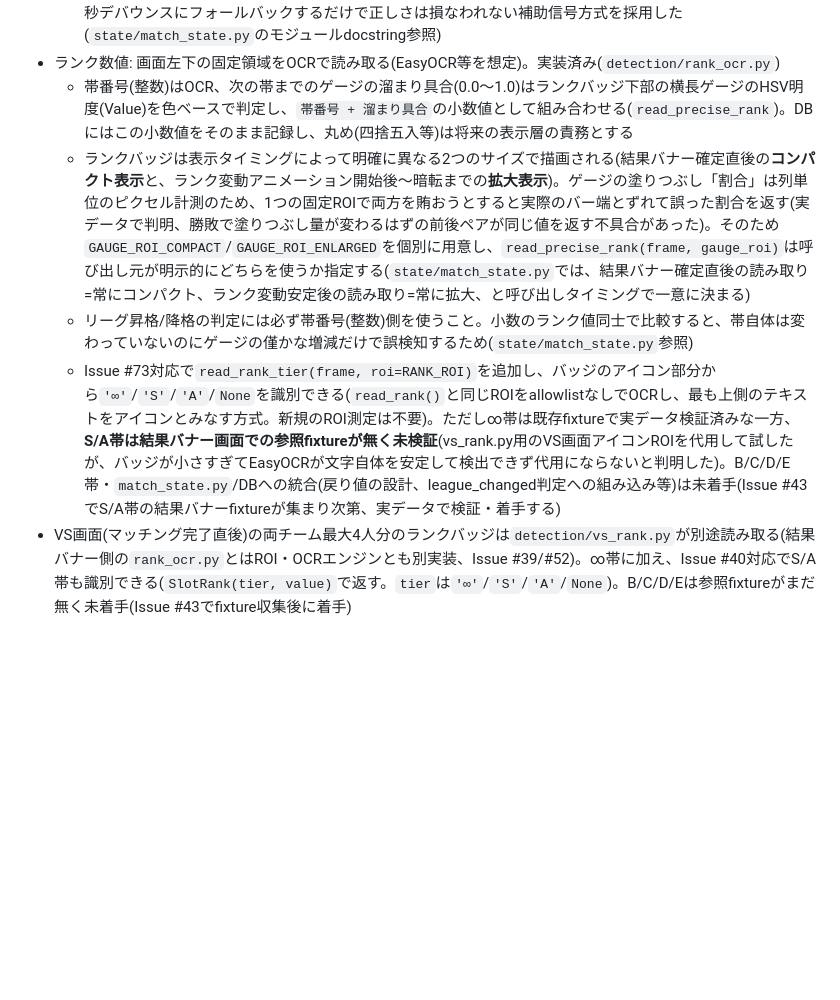
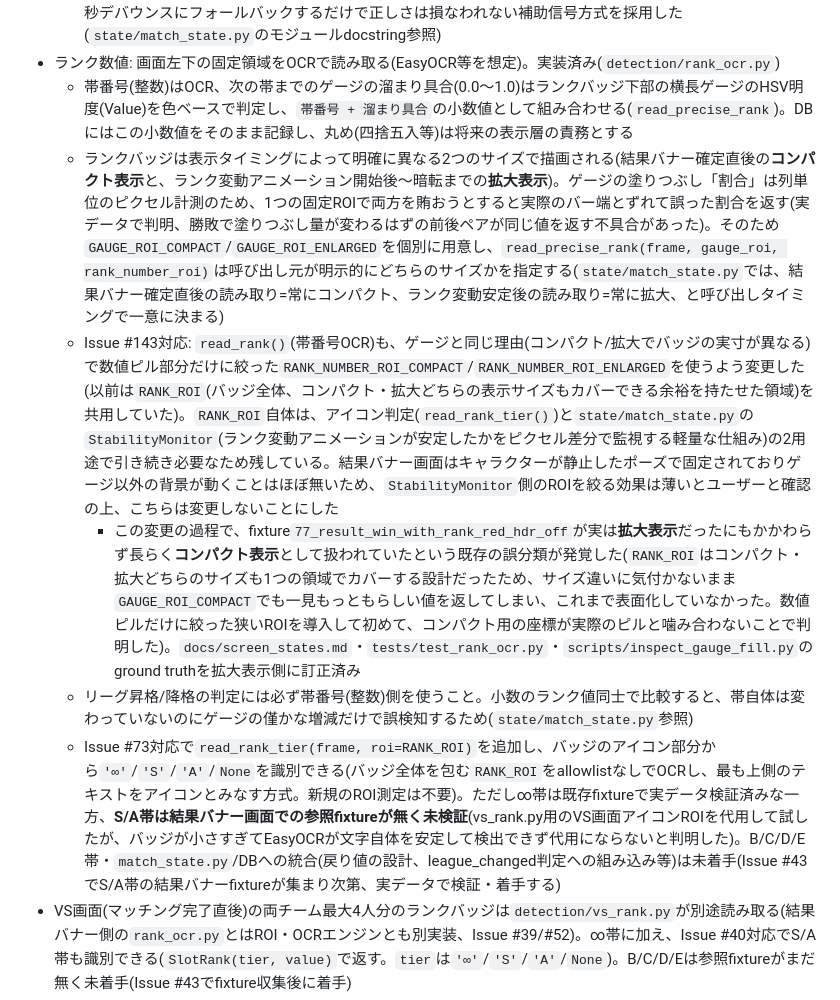
Before and after one commit to clear-bg/NSS-Result-Tracker, a Markdown page: CLAUDE.md, the part around the change. Drawn GitHub-style; blank space fills up the shorter version.

Commit message:
[143]docs: rank_ocrのROI分割・77番の表示サイズ訂正を反映

```diff
--- a/CLAUDE.md
+++ b/CLAUDE.md
@@ -36,9 +36,11 @@ Nintendo Switch Sports「サッカー」のプレイ映像をキャプチャー
   - Issue #76対応: Issue #67の2秒デバウンスによる検知遅延を緩和するため、試合の本当の終了時点にのみ表示される「試合終了」バナー(`detection/match_end.py`、`fixtures/screenshots/65_match_end.png`)を補助信号として使う。色ベースの軽量な候補判定(`is_match_end_screen`)が一定時間連続したタイミングで、OCR(PaddleOCR)による文字確認(`confirm_match_end_text`)を1回だけ行う。色味が酷似する「延長戦」「キックオフ」バナーとの誤認識を防ぐため2段構成にしている(色だけでは「延長戦」は帯の横幅の違いで除外できるが、「キックオフ」は除外できないため、確定的な判定には文字そのものを読む必要があると実データで判明した)。「試合終了」を確認できていればbanner_confirm_framesを短縮(Issue #67修正前と同じ1秒)、確認できていなければ従来どおり2秒のまま。「試合終了」検知自体を見逃す実データケース(fixtures/videos/21_goal_event_false_positive_win_blue_4-3.mp4のような、確認できた区間を含まない動画)があるため、「VS画面〜試合終了検知までバナー判定自体を止める」完全ゲート方式ではなく、見逃しても2秒デバウンスにフォールバックするだけで正しさは損なわれない補助信号方式を採用した(`state/match_state.py`のモジュールdocstring参照)
 - ランク数値: 画面左下の固定領域をOCRで読み取る(EasyOCR等を想定)。実装済み(`detection/rank_ocr.py`)
   - 帯番号(整数)はOCR、次の帯までのゲージの溜まり具合(0.0〜1.0)はランクバッジ下部の横長ゲージのHSV明度(Value)を色ベースで判定し、`帯番号 + 溜まり具合`の小数値として組み合わせる(`read_precise_rank`)。DBにはこの小数値をそのまま記録し、丸め(四捨五入等)は将来の表示層の責務とする
-  - ランクバッジは表示タイミングによって明確に異なる2つのサイズで描画される(結果バナー確定直後の**コンパクト表示**と、ランク変動アニメーション開始後〜暗転までの**拡大表示**)。ゲージの塗りつぶし「割合」は列単位のピクセル計測のため、1つの固定ROIで両方を賄おうとすると実際のバー端とずれて誤った割合を返す(実データで判明、勝敗で塗りつぶし量が変わるはずの前後ペアが同じ値を返す不具合があった)。そのため`GAUGE_ROI_COMPACT`/`GAUGE_ROI_ENLARGED`を個別に用意し、`read_precise_rank(frame, gauge_roi)`は呼び出し元が明示的にどちらを使うか指定する(`state/match_state.py`では、結果バナー確定直後の読み取り=常にコンパクト、ランク変動安定後の読み取り=常に拡大、と呼び出しタイミングで一意に決まる)
+  - ランクバッジは表示タイミングによって明確に異なる2つのサイズで描画される(結果バナー確定直後の**コンパクト表示**と、ランク変動アニメーション開始後〜暗転までの**拡大表示**)。ゲージの塗りつぶし「割合」は列単位のピクセル計測のため、1つの固定ROIで両方を賄おうとすると実際のバー端とずれて誤った割合を返す(実データで判明、勝敗で塗りつぶし量が変わるはずの前後ペアが同じ値を返す不具合があった)。そのため`GAUGE_ROI_COMPACT`/`GAUGE_ROI_ENLARGED`を個別に用意し、`read_precise_rank(frame, gauge_roi, rank_number_roi)`は呼び出し元が明示的にどちらのサイズかを指定する(`state/match_state.py`では、結果バナー確定直後の読み取り=常にコンパクト、ランク変動安定後の読み取り=常に拡大、と呼び出しタイミングで一意に決まる)
+  - Issue #143対応: `read_rank()`(帯番号OCR)も、ゲージと同じ理由(コンパクト/拡大でバッジの実寸が異なる)で数値ピル部分だけに絞った`RANK_NUMBER_ROI_COMPACT`/`RANK_NUMBER_ROI_ENLARGED`を使うよう変更した(以前は`RANK_ROI`(バッジ全体、コンパクト・拡大どちらの表示サイズもカバーできる余裕を持たせた領域)を共用していた)。`RANK_ROI`自体は、アイコン判定(`read_rank_tier()`)と`state/match_state.py`の`StabilityMonitor`(ランク変動アニメーションが安定したかをピクセル差分で監視する軽量な仕組み)の2用途で引き続き必要なため残している。結果バナー画面はキャラクターが静止したポーズで固定されておりゲージ以外の背景が動くことはほぼ無いため、`StabilityMonitor`側のROIを絞る効果は薄いとユーザーと確認の上、こちらは変更しないことにした
+    - この変更の過程で、fixture`77_result_win_with_rank_red_hdr_off`が実は**拡大表示**だったにもかかわらず長らく**コンパクト表示**として扱われていたという既存の誤分類が発覚した(`RANK_ROI`はコンパクト・拡大どちらのサイズも1つの領域でカバーする設計だったため、サイズ違いに気付かないまま`GAUGE_ROI_COMPACT`でも一見もっともらしい値を返してしまい、これまで表面化していなかった。数値ピルだけに絞った狭いROIを導入して初めて、コンパクト用の座標が実際のピルと噛み合わないことで判明した)。`docs/screen_states.md`・`tests/test_rank_ocr.py`・`scripts/inspect_gauge_fill.py`のground truthを拡大表示側に訂正済み
   - リーグ昇格/降格の判定には必ず帯番号(整数)側を使うこと。小数のランク値同士で比較すると、帯自体は変わっていないのにゲージの僅かな増減だけで誤検知するため(`state/match_state.py`参照)
-  - Issue #73対応で`read_rank_tier(frame, roi=RANK_ROI)`を追加し、バッジのアイコン部分から`'∞'`/`'S'`/`'A'`/`None`を識別できる(`read_rank()`と同じROIをallowlistなしでOCRし、最も上側のテキストをアイコンとみなす方式。新規のROI測定は不要)。ただし∞帯は既存fixtureで実データ検証済みな一方、**S/A帯は結果バナー画面での参照fixtureが無く未検証**(vs_rank.py用のVS画面アイコンROIを代用して試したが、バッジが小さすぎてEasyOCRが文字自体を安定して検出できず代用にならないと判明した)。B/C/D/E帯・`match_state.py`/DBへの統合(戻り値の設計、league_changed判定への組み込み等)は未着手(Issue #43でS/A帯の結果バナーfixtureが集まり次第、実データで検証・着手する)
+  - Issue #73対応で`read_rank_tier(frame, roi=RANK_ROI)`を追加し、バッジのアイコン部分から`'∞'`/`'S'`/`'A'`/`None`を識別できる(バッジ全体を包む`RANK_ROI`をallowlistなしでOCRし、最も上側のテキストをアイコンとみなす方式。新規のROI測定は不要)。ただし∞帯は既存fixtureで実データ検証済みな一方、**S/A帯は結果バナー画面での参照fixtureが無く未検証**(vs_rank.py用のVS画面アイコンROIを代用して試したが、バッジが小さすぎてEasyOCRが文字自体を安定して検出できず代用にならないと判明した)。B/C/D/E帯・`match_state.py`/DBへの統合(戻り値の設計、league_changed判定への組み込み等)は未着手(Issue #43でS/A帯の結果バナーfixtureが集まり次第、実データで検証・着手する)
 - VS画面(マッチング完了直後)の両チーム最大4人分のランクバッジは`detection/vs_rank.py`が別途読み取る(結果バナー側の`rank_ocr.py`とはROI・OCRエンジンとも別実装、Issue #39/#52)。∞帯に加え、Issue #40対応でS/A帯も識別できる(`SlotRank(tier, value)`で返す。`tier`は`'∞'`/`'S'`/`'A'`/`None`)。B/C/D/Eは参照fixtureがまだ無く未着手(Issue #43でfixture収集後に着手)
 - チームカラー(青/赤/ピンク等)は`detection/team_color.py`がVS画面から検知する(Issue #113、Webダッシュボードの対戦相手ランク比較ウィジェットでの装飾用途のみ)。「青/赤/ピンク」という固定色への分類はせず、VS画面の名前タグ背景(スロット0、文字やバッジが重ならない右寄りの帯)から実際に描画されている色をそのまま平均RGBでhex文字列としてサンプリングする方式にした(分類の閾値ロジックが不要になり誤判定リスクも無いため、ユーザーとの相談で決定)。fixtures/screenshots(11/12番=青系、14/15番=ピンク系のVS画面)で実測し、同じ色系統ならRGB各chの差が10未満に収まることを確認済み。VS画面確定と同じタイミング(`state/match_state.py`の`_check_for_vs_screen`)で1回だけ読み取り、`matches`テーブルの`mine_team_color`/`opponent_team_color`列(hex文字列、VS画面を検知できなかった試合はどちらもNULL)に保存する
 - 状態監視(アニメーション中かどうかの判定)は固定領域のピクセル差分・平均色で行う。軽量な処理なので高頻度に回してよい
```
Also changed, not shown: docs/screen_states.md (+2 -0 lines).
